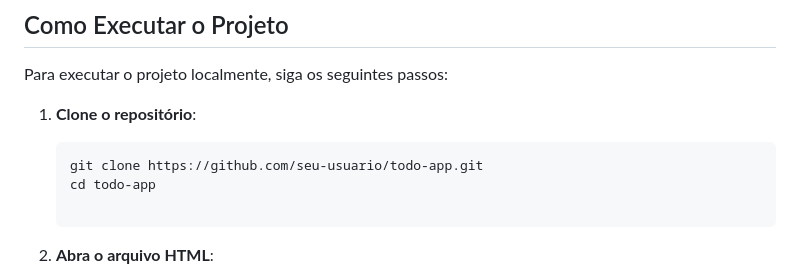
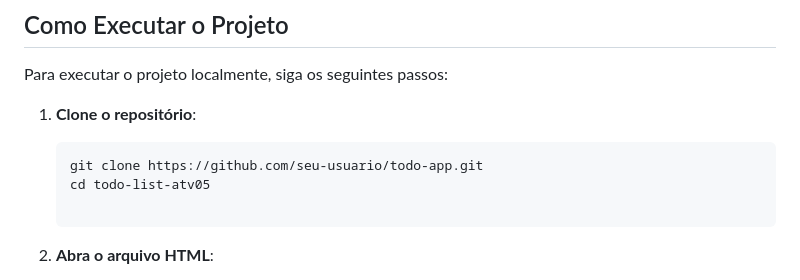
Before and after one commit to emersonpessoa01/todo-list-atv05, a Markdown page: README.md, the part around the change. Drawn GitHub-style.

Commit message:
Update README.md :tada:

````diff
--- a/README.md
+++ b/README.md
@@ -23,7 +23,7 @@ Para executar o projeto localmente, siga os seguintes passos:
 1. **Clone o repositório**:
    ```bash
    git clone https://github.com/seu-usuario/todo-app.git
-   cd todo-app
+   cd todo-list-atv05
 
 2. **Abra o arquivo HTML**:
 
````
